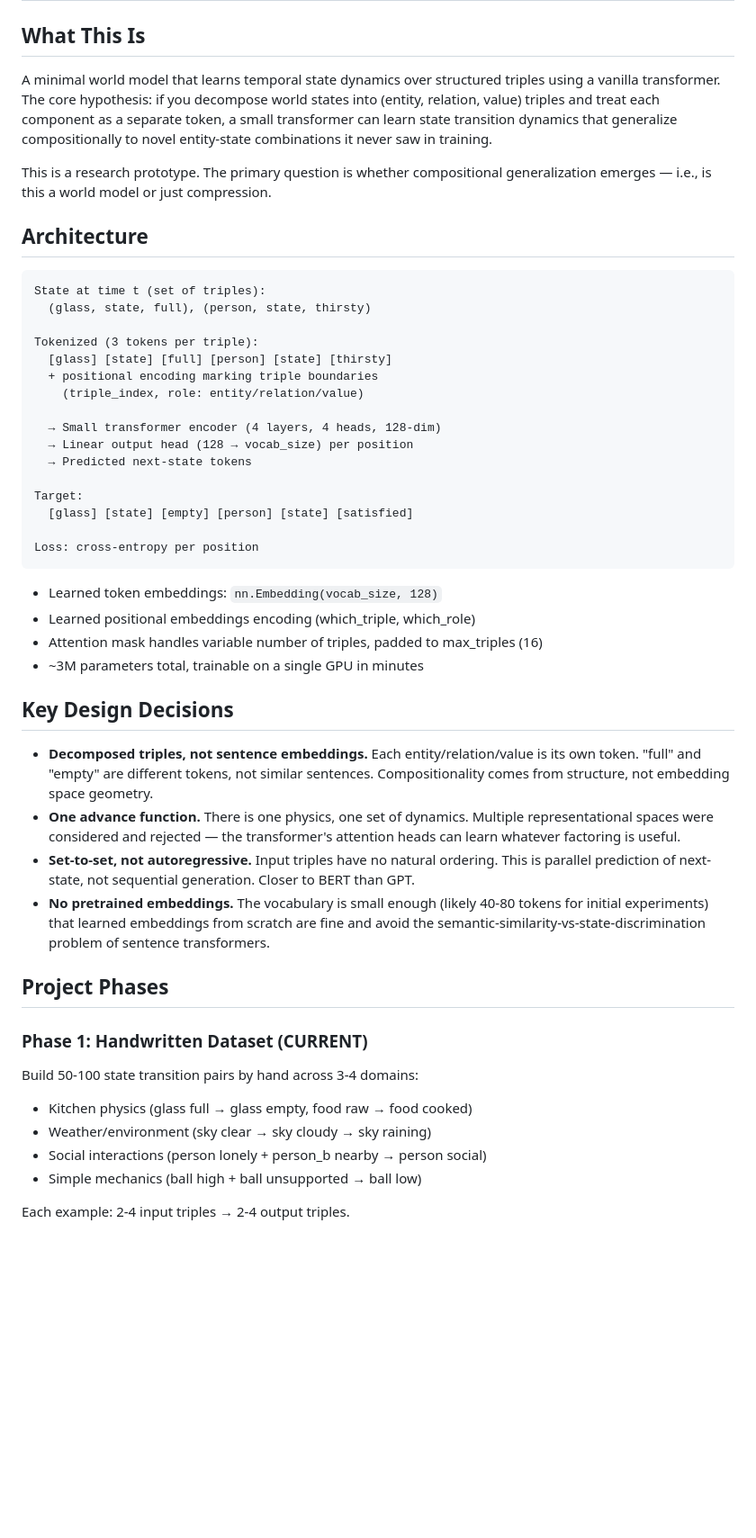
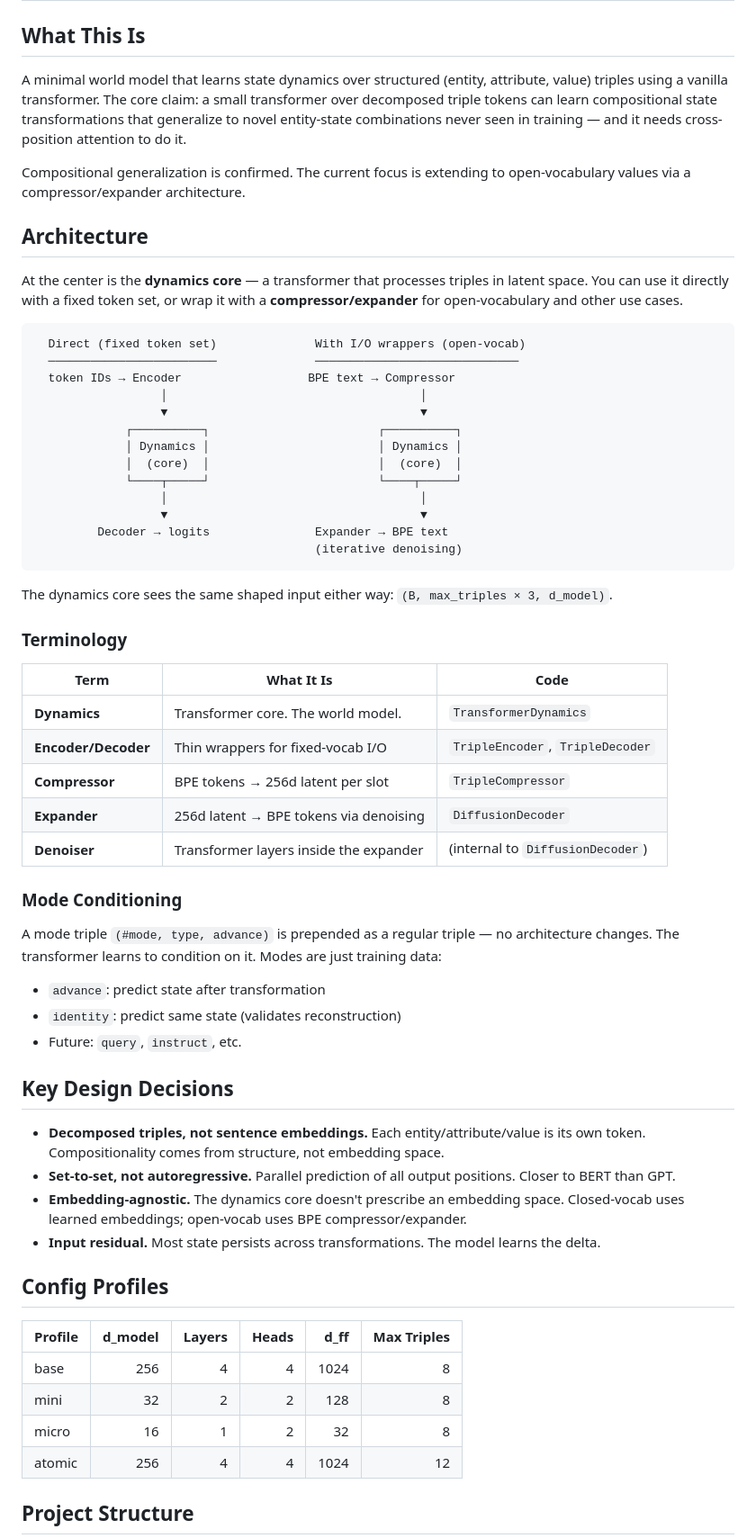
Before and after one commit to tandalesc/triples_world_model, a Markdown page: CLAUDE.md, the part around one of its changes. Shown at 90% size. GitHub-like rendering; blank space fills up the shorter version.

````diff
--- a/CLAUDE.md
+++ b/CLAUDE.md
@@ -2,51 +2,64 @@
 
 ## What This Is
 
-A minimal world model that learns temporal state dynamics over structured triples using a vanilla transformer. The core hypothesis: if you decompose world states into (entity, relation, value) triples and treat each component as a separate token, a small transformer can learn state transition dynamics that generalize compositionally to novel entity-state combinations it never saw in training.
+A minimal world model that learns state dynamics over structured (entity, attribute, value) triples using a vanilla transformer. The core claim: a small transformer over decomposed triple tokens can learn compositional state transformations that generalize to novel entity-state combinations never seen in training — and it needs cross-position attention to do it.
 
-This is a research prototype. The primary question is whether compositional generalization emerges — i.e., is this a world model or just compression.
+Compositional generalization is confirmed. The current focus is extending to open-vocabulary values via a compressor/expander architecture.
 
 ## Architecture
 
+At the center is the **dynamics core** — a transformer that processes triples in latent space. You can use it directly with a fixed token set, or wrap it with a **compressor/expander** for open-vocabulary and other use cases.
+
 ```
-State at time t (set of triples):
-  (glass, state, full), (person, state, thirsty)
-
-Tokenized (3 tokens per triple):
-  [glass] [state] [full] [person] [state] [thirsty]
-  + positional encoding marking triple boundaries
-    (triple_index, role: entity/relation/value)
-
-  → Small transformer encoder (4 layers, 4 heads, 128-dim)
-  → Linear output head (128 → vocab_size) per position
-  → Predicted next-state tokens
-
-Target:
-  [glass] [state] [empty] [person] [state] [satisfied]
-
-Loss: cross-entropy per position
+  Direct (fixed token set)              With I/O wrappers (open-vocab)
+  ────────────────────────              ─────────────────────────────
+  token IDs → Encoder                  BPE text → Compressor
+                  │                                    │
+                  ▼                                    ▼
+             ┌──────────┐                        ┌──────────┐
+             │ Dynamics │                        │ Dynamics │
+             │  (core)  │                        │  (core)  │
+             └────┬─────┘                        └────┬─────┘
+                  │                                    │
+                  ▼                                    ▼
+         Decoder → logits               Expander → BPE text
+                                        (iterative denoising)
 ```
 
-- Learned token embeddings: `nn.Embedding(vocab_size, 128)`
-- Learned positional embeddings encoding (which_triple, which_role)
-- Attention mask handles variable number of triples, padded to max_triples (16)
-- ~3M parameters total, trainable on a single GPU in minutes
+The dynamics core sees the same shaped input either way: `(B, max_triples × 3, d_model)`.
+
+### Terminology
+
+| Term | What It Is | Code |
+|------|-----------|------|
+| **Dynamics** | Transformer core. The world model. | `TransformerDynamics` |
+| **Encoder/Decoder** | Thin wrappers for fixed-vocab I/O | `TripleEncoder`, `TripleDecoder` |
+| **Compressor** | BPE tokens → 256d latent per slot | `TripleCompressor` |
+| **Expander** | 256d latent → BPE tokens via denoising | `DiffusionDecoder` |
+| **Denoiser** | Transformer layers inside the expander | (internal to `DiffusionDecoder`) |
+
+### Mode Conditioning
+
+A mode triple `(#mode, type, advance)` is prepended as a regular triple — no architecture changes. The transformer learns to condition on it. Modes are just training data:
+- `advance`: predict state after transformation
+- `identity`: predict same state (validates reconstruction)
+- Future: `query`, `instruct`, etc.
 
 ## Key Design Decisions
 
-- **Decomposed triples, not sentence embeddings.** Each entity/relation/value is its own token. "full" and "empty" are different tokens, not similar sentences. Compositionality comes from structure, not embedding space geometry.
-- **One advance function.** There is one physics, one set of dynamics. Multiple representational spaces were considered and rejected — the transformer's attention heads can learn whatever factoring is useful.
-- **Set-to-set, not autoregressive.** Input triples have no natural ordering. This is parallel prediction of next-state, not sequential generation. Closer to BERT than GPT.
-- **No pretrained embeddings.** The vocabulary is small enough (likely 40-80 tokens for initial experiments) that learned embeddings from scratch are fine and avoid the semantic-similarity-vs-state-discrimination problem of sentence transformers.
+- **Decomposed triples, not sentence embeddings.** Each entity/attribute/value is its own token. Compositionality comes from structure, not embedding space.
+- **Set-to-set, not autoregressive.** Parallel prediction of all output positions. Closer to BERT than GPT.
+- **Embedding-agnostic.** The dynamics core doesn't prescribe an embedding space. Closed-vocab uses learned embeddings; open-vocab uses BPE compressor/expander.
+- **Input residual.** Most state persists across transformations. The model learns the delta.
 
-## Project Phases
+## Config Profiles
 
-### Phase 1: Handwritten Dataset (CURRENT)
-Build 50-100 state transition pairs by hand across 3-4 domains:
-- Kitchen physics (glass full → glass empty, food raw → food cooked)
-- Weather/environment (sky clear → sky cloudy → sky raining)
-- Social interactions (person lonely + person_b nearby → person social)
-- Simple mechanics (ball high + ball unsupported → ball low)
+| Profile | d_model | Layers | Heads | d_ff | Max Triples |
+|---------|--------:|-------:|------:|-----:|------------:|
+| base | 256 | 4 | 4 | 1024 | 8 |
+| mini | 32 | 2 | 2 | 128 | 8 |
+| micro | 16 | 1 | 2 | 32 | 8 |
+| atomic | 256 | 4 | 4 | 1024 | 12 |
 
-Each example: 2-4 input triples → 2-4 output triples.
+## Project Structure
 
````
Also changed, not shown: other parts of CLAUDE.md (+39 -54 lines), research/references.md (+12 -0 lines).
